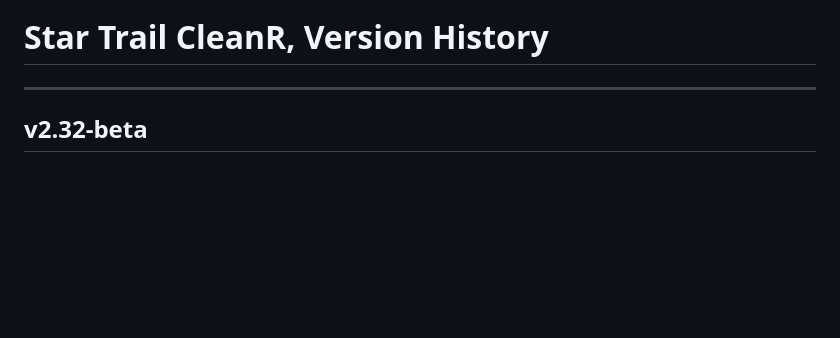
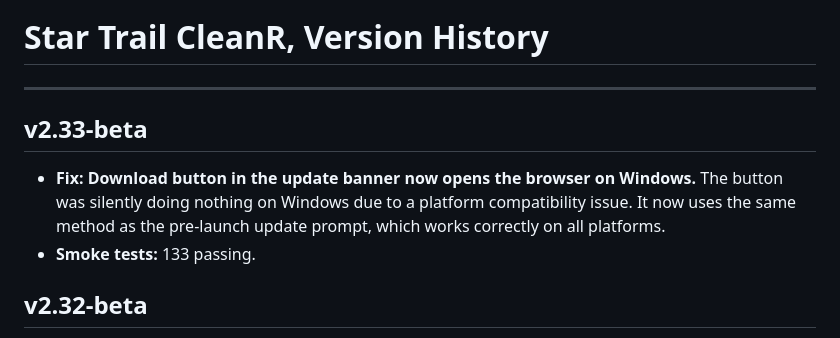
Before and after one commit to bruceherwig-dot/star-trail-cleanr, a Markdown page: CHANGELOG.md, the part around the change. GitHub-like rendering; blank space fills up the shorter version.

Commit message:
v2.33-beta: fix Windows update Download button
Co-Authored-By: Claude Sonnet 4.6 <noreply@anthropic.com>

```diff
--- a/CHANGELOG.md
+++ b/CHANGELOG.md
@@ -1,6 +1,10 @@
 # Star Trail CleanR, Version History
 
 ---
+
+## v2.33-beta
+- **Fix: Download button in the update banner now opens the browser on Windows.** The button was silently doing nothing on Windows due to a platform compatibility issue. It now uses the same method as the pre-launch update prompt, which works correctly on all platforms.
+- **Smoke tests:** 133 passing.
 
 ## v2.32-beta
 - **Fix: Two parallel airplane trails in the same frame are no longer merged into one fat polygon.** When two trails run close together (roughly 40 pixels apart), the grouper was treating them as one trail because their detection masks touched. The merging threshold has been tightened so each trail gets its own polygon.
```
